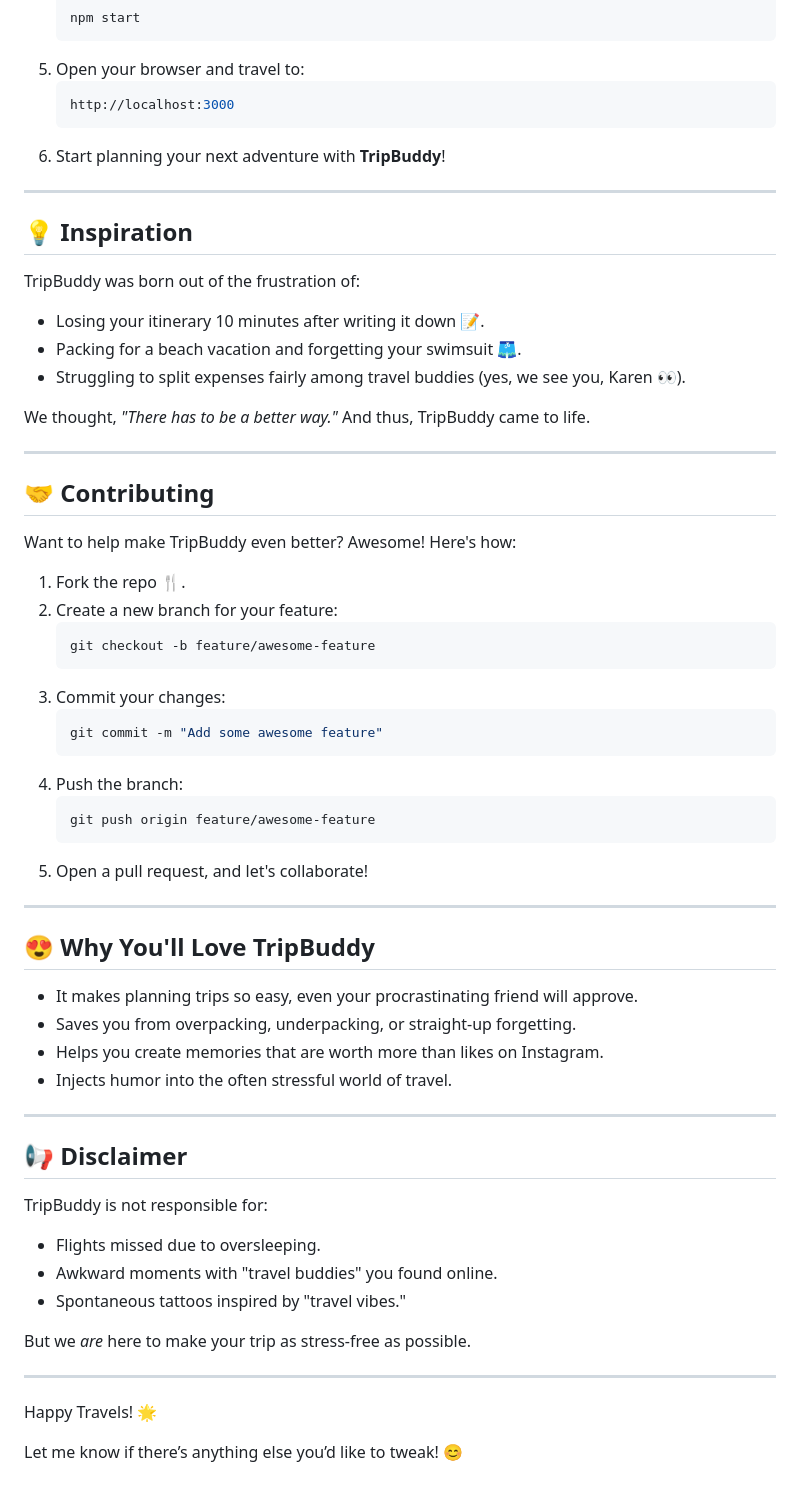
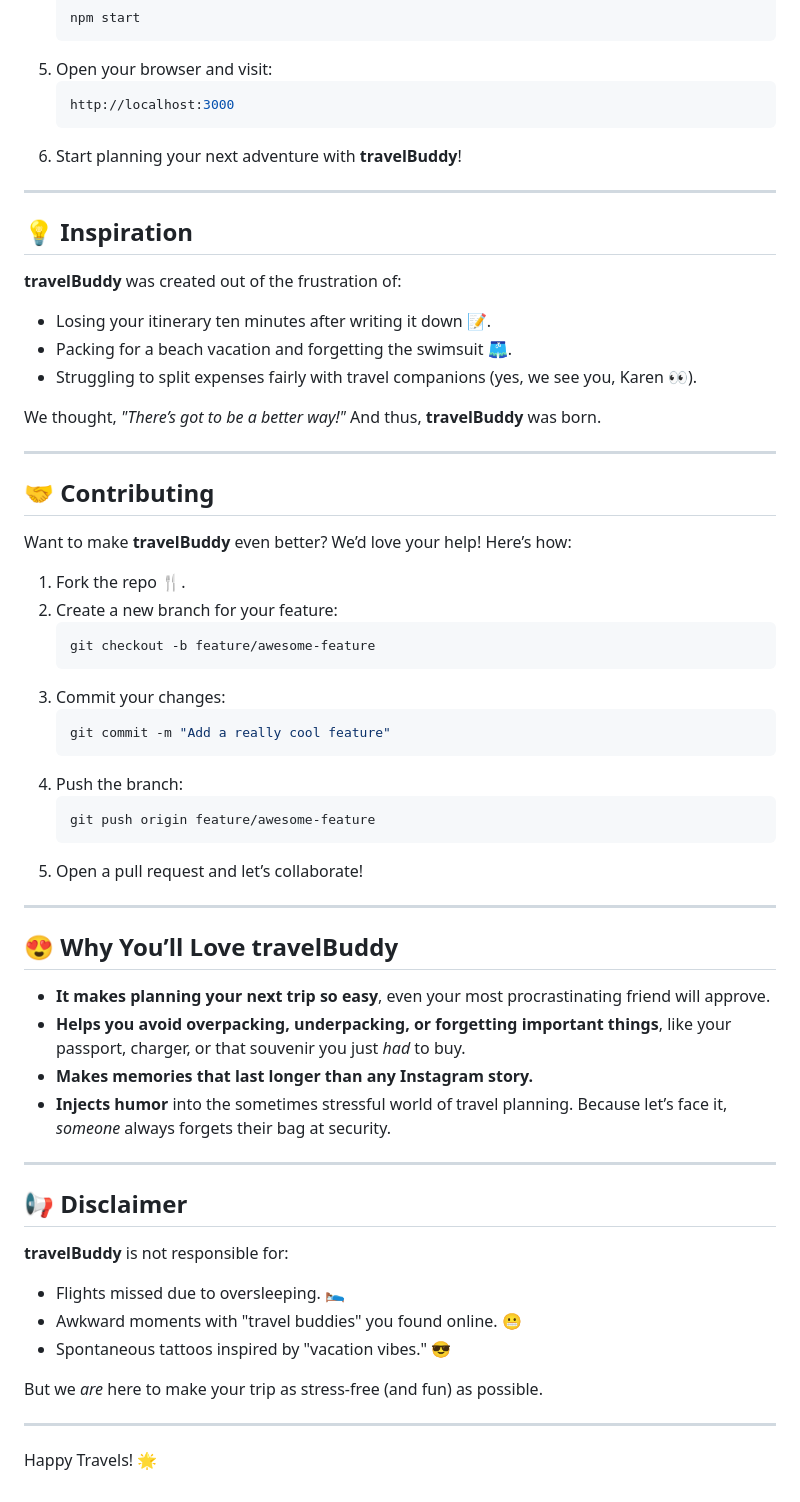
Before and after one commit to imHardik1606/TripBuddy, a Markdown page: README.md, the part around the change printed below. Rendered like a GitHub page.

````diff
--- a/README.md
+++ b/README.md
@@ -66,28 +66,28 @@ In short, **TripBuddy** is like having your own travel concierge, minus the judg
    ```bash
    npm start
    ```
-5. Open your browser and travel to:
+5. Open your browser and visit:
    ```bash
    http://localhost:3000
    ```
-6. Start planning your next adventure with **TripBuddy**!
+6. Start planning your next adventure with **travelBuddy**!
 
 ---
 
 ## 💡 Inspiration
 
-TripBuddy was born out of the frustration of:
-- Losing your itinerary 10 minutes after writing it down 📝.
-- Packing for a beach vacation and forgetting your swimsuit 🩳.
-- Struggling to split expenses fairly among travel buddies (yes, we see you, Karen 👀).
+**travelBuddy** was created out of the frustration of:
+- Losing your itinerary ten minutes after writing it down 📝.
+- Packing for a beach vacation and forgetting the swimsuit 🩳.
+- Struggling to split expenses fairly with travel companions (yes, we see you, Karen 👀).
 
-We thought, *"There has to be a better way."* And thus, TripBuddy came to life.
+We thought, *"There’s got to be a better way!"* And thus, **travelBuddy** was born.
 
 ---
 
 ## 🤝 Contributing
 
-Want to help make TripBuddy even better? Awesome! Here's how:
+Want to make **travelBuddy** even better? We’d love your help! Here’s how:
 
 1. Fork the repo 🍴.
 2. Create a new branch for your feature:
@@ -96,36 +96,34 @@ Want to help make TripBuddy even better? Awesome! Here's how:
    ```
 3. Commit your changes:
    ```bash
-   git commit -m "Add some awesome feature"
+   git commit -m "Add a really cool feature"
    ```
 4. Push the branch:
    ```bash
    git push origin feature/awesome-feature
    ```
-5. Open a pull request, and let's collaborate!
+5. Open a pull request and let’s collaborate!
 
 ---
 
-## 😍 Why You'll Love TripBuddy
+## 😍 Why You’ll Love travelBuddy
 
-- It makes planning trips so easy, even your procrastinating friend will approve.
-- Saves you from overpacking, underpacking, or straight-up forgetting.
-- Helps you create memories that are worth more than likes on Instagram.
-- Injects humor into the often stressful world of travel.
+- **It makes planning your next trip so easy**, even your most procrastinating friend will approve.
+- **Helps you avoid overpacking, underpacking, or forgetting important things**, like your passport, charger, or that souvenir you just *had* to buy.
+- **Makes memories that last longer than any Instagram story.**
+- **Injects humor** into the sometimes stressful world of travel planning. Because let’s face it, *someone* always forgets their bag at security.
 
 ---
 
 ## 📢 Disclaimer
 
-TripBuddy is not responsible for:
-- Flights missed due to oversleeping.
-- Awkward moments with "travel buddies" you found online.
-- Spontaneous tattoos inspired by "travel vibes."
+**travelBuddy** is not responsible for:
+- Flights missed due to oversleeping. 🛌
+- Awkward moments with "travel buddies" you found online. 😬
+- Spontaneous tattoos inspired by "vacation vibes." 😎
 
-But we *are* here to make your trip as stress-free as possible.
+But we *are* here to make your trip as stress-free (and fun) as possible.
 
 ---
 
 Happy Travels! 🌟
-
-Let me know if there’s anything else you’d like to tweak! 😊
````
Also changed, not shown: other parts of README.md (+26 -26 lines).
